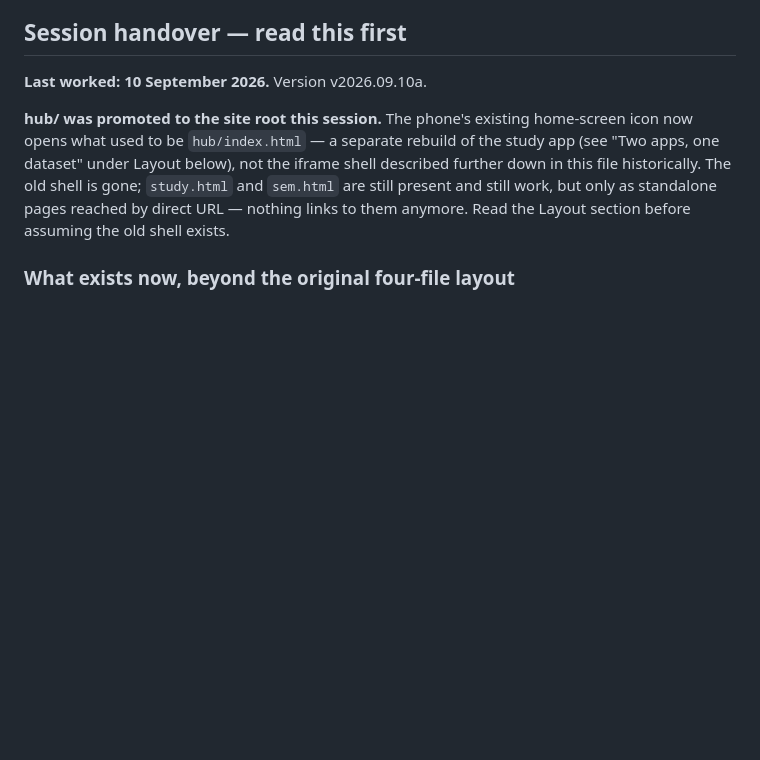
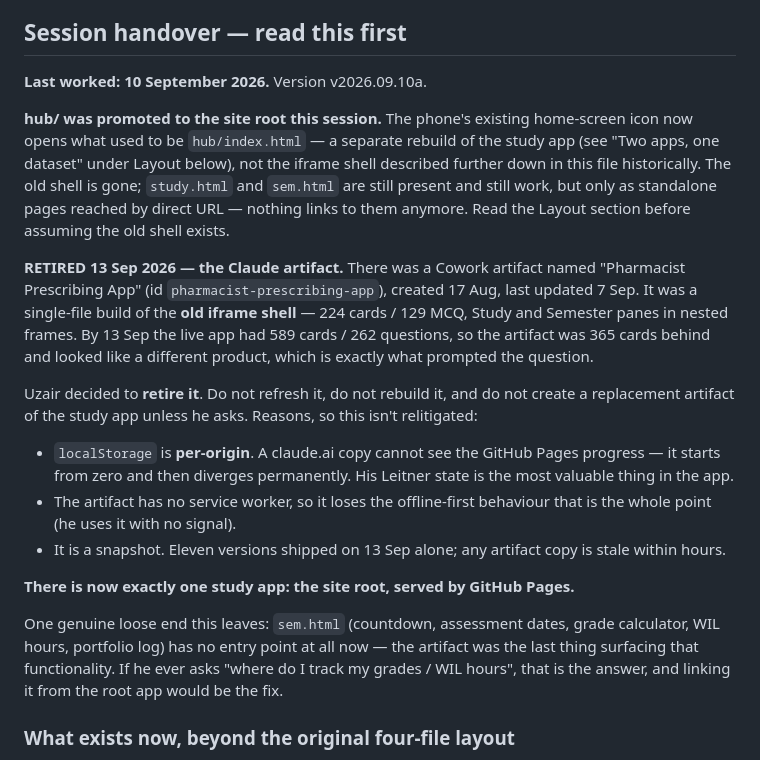
Before and after one commit to uzairqamarr-dot/Pharmacist-Prescribing, a Markdown page: CLAUDE.md, the part around the change. Drawn GitHub-style; blank space fills up the shorter version.

Commit message:
retire the Claude artifact; note in CLAUDE.md

```diff
--- a/CLAUDE.md
+++ b/CLAUDE.md
@@ -20,6 +20,34 @@ not the iframe shell described further down in this file historically. The
 old shell is gone; `study.html` and `sem.html` are still present and still
 work, but only as standalone pages reached by direct URL — nothing links to
 them anymore. Read the Layout section before assuming the old shell exists.
+
+**RETIRED 13 Sep 2026 — the Claude artifact.** There was a Cowork artifact
+named "Pharmacist Prescribing App" (id `pharmacist-prescribing-app`), created
+17 Aug, last updated 7 Sep. It was a single-file build of the **old iframe
+shell** — 224 cards / 129 MCQ, Study and Semester panes in nested frames. By
+13 Sep the live app had 589 cards / 262 questions, so the artifact was 365
+cards behind and looked like a different product, which is exactly what
+prompted the question.
+
+Uzair decided to **retire it**. Do not refresh it, do not rebuild it, and do
+not create a replacement artifact of the study app unless he asks. Reasons,
+so this isn't relitigated:
+
+- `localStorage` is **per-origin**. A claude.ai copy cannot see the GitHub
+  Pages progress — it starts from zero and then diverges permanently. His
+  Leitner state is the most valuable thing in the app.
+- The artifact has no service worker, so it loses the offline-first
+  behaviour that is the whole point (he uses it with no signal).
+- It is a snapshot. Eleven versions shipped on 13 Sep alone; any artifact
+  copy is stale within hours.
+
+**There is now exactly one study app: the site root, served by GitHub Pages.**
+
+One genuine loose end this leaves: `sem.html` (countdown, assessment dates,
+grade calculator, WIL hours, portfolio log) has no entry point at all now —
+the artifact was the last thing surfacing that functionality. If he ever asks
+"where do I track my grades / WIL hours", that is the answer, and linking it
+from the root app would be the fix.
 
 ### What exists now, beyond the original four-file layout
 
```
